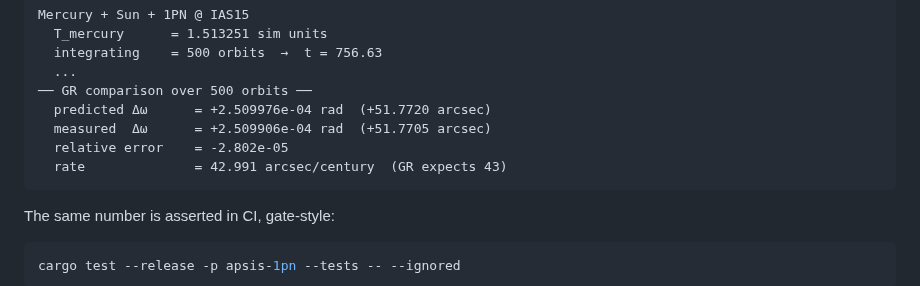
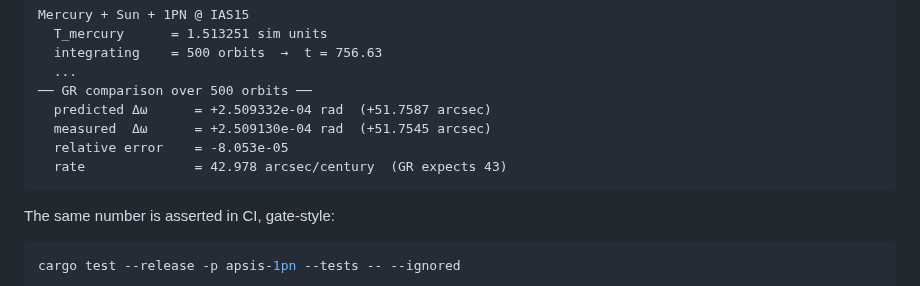
Before and after one commit to GabrielEstefanski/apsis, a Markdown page: README.md, the part around the change. Rendered like a GitHub page.

````diff
--- a/README.md
+++ b/README.md
@@ -163,10 +163,10 @@ Mercury + Sun + 1PN @ IAS15
   integrating    = 500 orbits  →  t = 756.63
   ...
 ── GR comparison over 500 orbits ──
-  predicted Δω      = +2.509976e-04 rad  (+51.7720 arcsec)
-  measured  Δω      = +2.509906e-04 rad  (+51.7705 arcsec)
-  relative error    = -2.802e-05
-  rate              = 42.991 arcsec/century  (GR expects 43)
+  predicted Δω      = +2.509332e-04 rad  (+51.7587 arcsec)
+  measured  Δω      = +2.509130e-04 rad  (+51.7545 arcsec)
+  relative error    = -8.053e-05
+  rate              = 42.978 arcsec/century  (GR expects 43)
 ```
 
 The same number is asserted in CI, gate-style:
````
Also changed, not shown: crates/apsis-1pn/README.md (+4 -4 lines).
